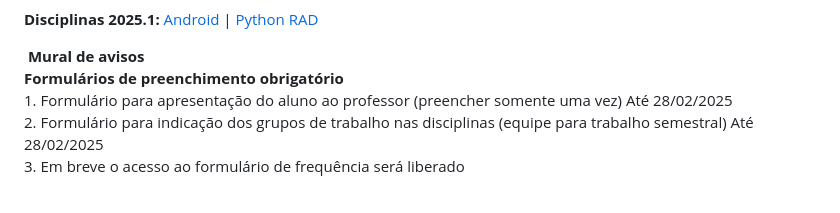
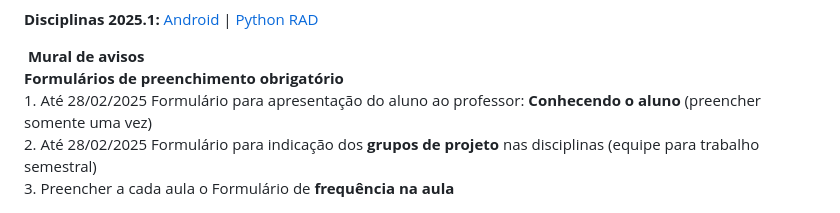
Before and after one commit to profturatti/profturatti.github.io, a Markdown page: readme.md, the part around the change printed below. Rendered like a GitHub page.

```diff
--- a/readme.md
+++ b/readme.md
@@ -110,7 +111,7 @@ td {
 <fieldset>
 <legend><b>&nbsp;Mural de avisos&nbsp;</b></legend>
   <br><b>Formulários de preenchimento obrigatório</b>
-  <br>1. Formulário para apresentação do aluno ao professor</a> (preencher somente uma vez) <span style="color: red;">Até 28/02/2025</span>
-  <br>2. Formulário para indicação dos grupos de trabalho nas disciplinas (equipe para trabalho semestral) <span style="color: red;">Até 28/02/2025</span>
-  <br>3. <span style="color: red;">Em breve</span> o acesso ao formulário de frequência será liberado
+  <br>1. <span style="color: red;">Até 28/02/2025</span> Formulário para apresentação do aluno ao professor: <b>Conhecendo o aluno</b> (preencher somente uma vez)
+  <br>2. <span style="color: red;">Até 28/02/2025</span> Formulário para indicação dos <b>grupos de projeto</b> nas disciplinas (equipe para trabalho semestral)
+  <br>3. <span style="color: red;">Preencher a cada aula</span> o Formulário de <b>frequência na aula</b>
 </fieldset>
```
Also changed, not shown: other parts of readme.md (+7 -6 lines).
